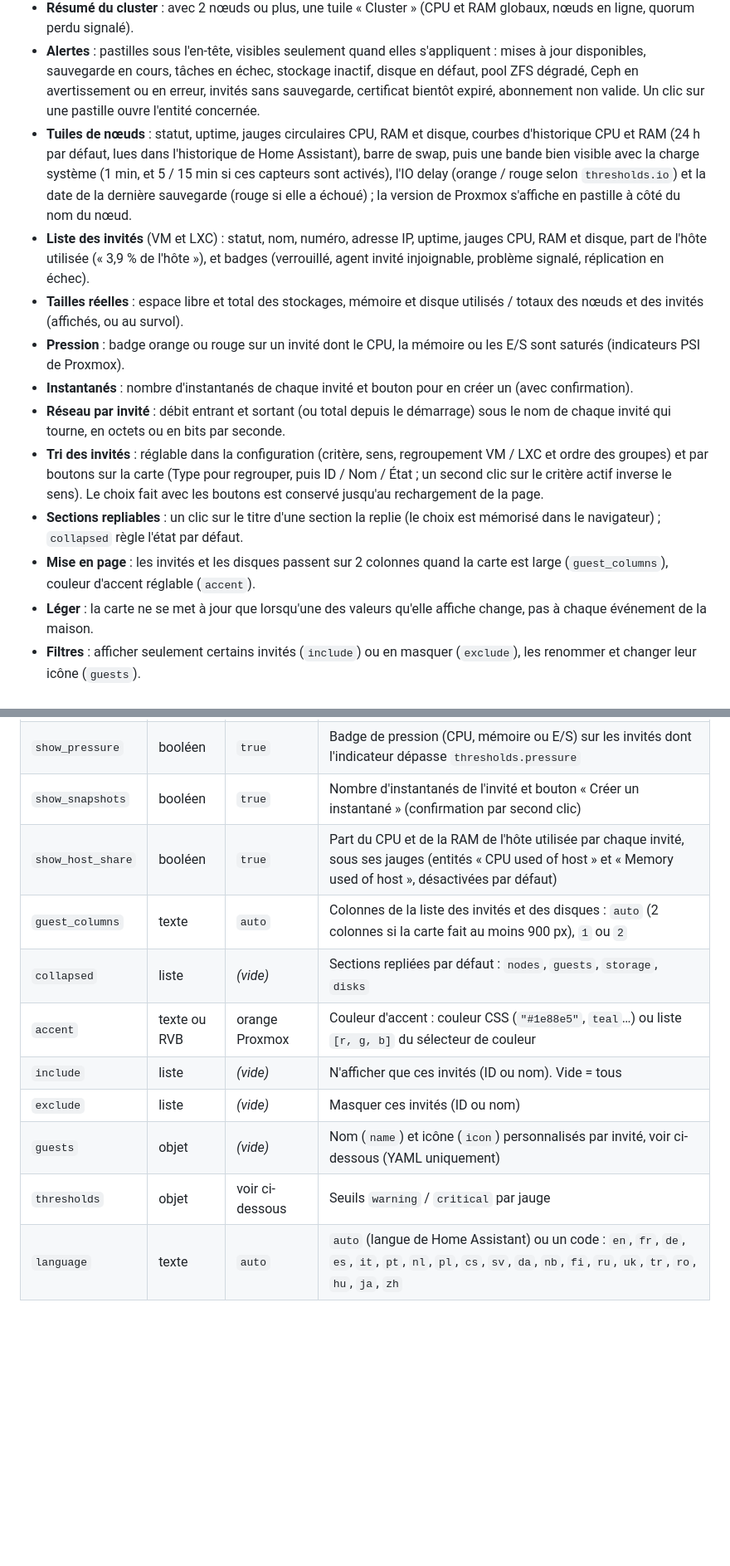
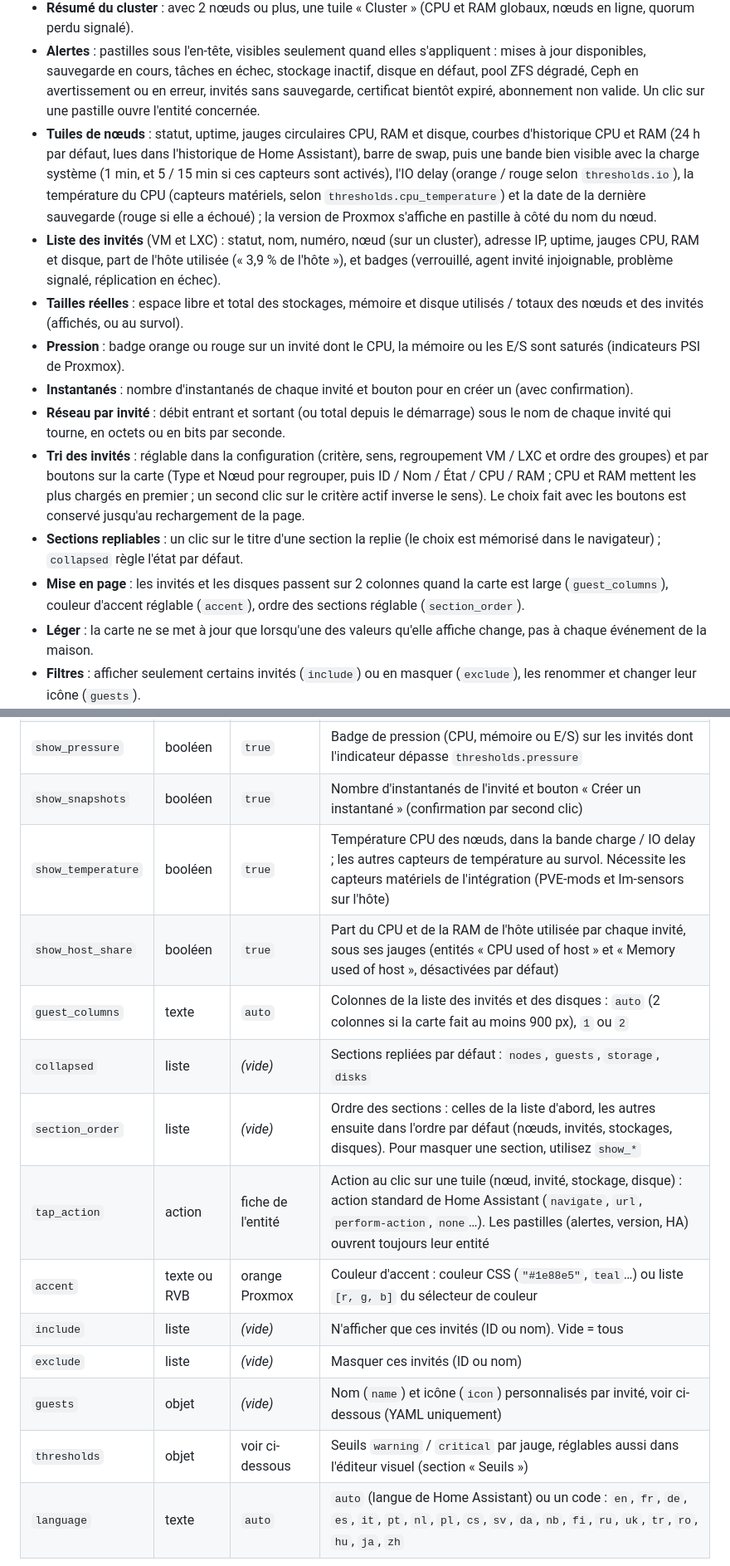
Before and after one commit to aubierr/ha-proxmox-card, a Markdown page: README.md, 2 parts joined by grey strips. Shown at 83% size. Rendered like a GitHub page; blank space fills up the shorter version.

```diff
--- a/README.md
+++ b/README.md
@@ -42,15 +42,15 @@ Elle s'appuie sur l'intégration [**Proxmox VE Custom**](https://github.com/doug
 - **En-tête de synthèse** : nombre de nœuds en ligne, de VM et de conteneurs actifs (pastille orange ou rouge si un nœud est hors ligne).
 - **Résumé du cluster** : avec 2 nœuds ou plus, une tuile « Cluster » (CPU et RAM globaux, nœuds en ligne, quorum perdu signalé).
 - **Alertes** : pastilles sous l'en-tête, visibles seulement quand elles s'appliquent : mises à jour disponibles, sauvegarde en cours, tâches en échec, stockage inactif, disque en défaut, pool ZFS dégradé, Ceph en avertissement ou en erreur, invités sans sauvegarde, certificat bientôt expiré, abonnement non valide. Un clic sur une pastille ouvre l'entité concernée.
-- **Tuiles de nœuds** : statut, uptime, jauges circulaires CPU, RAM et disque, courbes d'historique CPU et RAM (24 h par défaut, lues dans l'historique de Home Assistant), barre de swap, puis une bande bien visible avec la charge système (1 min, et 5 / 15 min si ces capteurs sont activés), l'IO delay (orange / rouge selon `thresholds.io`) et la date de la dernière sauvegarde (rouge si elle a échoué) ; la version de Proxmox s'affiche en pastille à côté du nom du nœud.
-- **Liste des invités** (VM et LXC) : statut, nom, numéro, adresse IP, uptime, jauges CPU, RAM et disque, part de l'hôte utilisée (« 3,9 % de l'hôte »), et badges (verrouillé, agent invité injoignable, problème signalé, réplication en échec).
+- **Tuiles de nœuds** : statut, uptime, jauges circulaires CPU, RAM et disque, courbes d'historique CPU et RAM (24 h par défaut, lues dans l'historique de Home Assistant), barre de swap, puis une bande bien visible avec la charge système (1 min, et 5 / 15 min si ces capteurs sont activés), l'IO delay (orange / rouge selon `thresholds.io`), la température du CPU (capteurs matériels, selon `thresholds.cpu_temperature`) et la date de la dernière sauvegarde (rouge si elle a échoué) ; la version de Proxmox s'affiche en pastille à côté du nom du nœud.
+- **Liste des invités** (VM et LXC) : statut, nom, numéro, nœud (sur un cluster), adresse IP, uptime, jauges CPU, RAM et disque, part de l'hôte utilisée (« 3,9 % de l'hôte »), et badges (verrouillé, agent invité injoignable, problème signalé, réplication en échec).
 - **Tailles réelles** : espace libre et total des stockages, mémoire et disque utilisés / totaux des nœuds et des invités (affichés, ou au survol).
 - **Pression** : badge orange ou rouge sur un invité dont le CPU, la mémoire ou les E/S sont saturés (indicateurs PSI de Proxmox).
 - **Instantanés** : nombre d'instantanés de chaque invité et bouton pour en créer un (avec confirmation).
 - **Réseau par invité** : débit entrant et sortant (ou total depuis le démarrage) sous le nom de chaque invité qui tourne, en octets ou en bits par seconde.
-- **Tri des invités** : réglable dans la configuration (critère, sens, regroupement VM / LXC et ordre des groupes) et par boutons sur la carte (Type pour regrouper, puis ID / Nom / État ; un second clic sur le critère actif inverse le sens). Le choix fait avec les boutons est conservé jusqu'au rechargement de la page.
+- **Tri des invités** : réglable dans la configuration (critère, sens, regroupement VM / LXC et ordre des groupes) et par boutons sur la carte (Type et Nœud pour regrouper, puis ID / Nom / État / CPU / RAM ; CPU et RAM mettent les plus chargés en premier ; un second clic sur le critère actif inverse le sens). Le choix fait avec les boutons est conservé jusqu'au rechargement de la page.
 - **Sections repliables** : un clic sur le titre d'une section la replie (le choix est mémorisé dans le navigateur) ; `collapsed` règle l'état par défaut.
-- **Mise en page** : les invités et les disques passent sur 2 colonnes quand la carte est large (`guest_columns`), couleur d'accent réglable (`accent`).
+- **Mise en page** : les invités et les disques passent sur 2 colonnes quand la carte est large (`guest_columns`), couleur d'accent réglable (`accent`), ordre des sections réglable (`section_order`).
 - **Léger** : la carte ne se met à jour que lorsqu'une des valeurs qu'elle affiche change, pas à chaque événement de la maison.
 - **Filtres** : afficher seulement certains invités (`include`) ou en masquer (`exclude`), les renommer et changer leur icône (`guests`).
 - **Stockages** : occupation de chaque stockage (local, LVM, partages…) et indicateur actif / inactif, plus les **pools ZFS** (état `ONLINE`, `DEGRADED`…) et **Ceph** (santé et occupation du cluster).
@@ -195,14 +203,17 @@ thresholds:
 | `show_sizes` | booléen | `true` | Tailles réelles : « 660 GB libres / 2,00 TB » sur les stockages, « 19,5 / 32 GB » sous les jauges des nœuds et sous les barres des invités |
 | `show_pressure` | booléen | `true` | Badge de pression (CPU, mémoire ou E/S) sur les invités dont l'indicateur dépasse `thresholds.pressure` |
 | `show_snapshots` | booléen | `true` | Nombre d'instantanés de l'invité et bouton « Créer un instantané » (confirmation par second clic) |
+| `show_temperature` | booléen | `true` | Température CPU des nœuds, dans la bande charge / IO delay ; les autres capteurs de température au survol. Nécessite les capteurs matériels de l'intégration (PVE-mods et lm-sensors sur l'hôte) |
 | `show_host_share` | booléen | `true` | Part du CPU et de la RAM de l'hôte utilisée par chaque invité, sous ses jauges (entités « CPU used of host » et « Memory used of host », désactivées par défaut) |
 | `guest_columns` | texte | `auto` | Colonnes de la liste des invités et des disques : `auto` (2 colonnes si la carte fait au moins 900 px), `1` ou `2` |
 | `collapsed` | liste | *(vide)* | Sections repliées par défaut : `nodes`, `guests`, `storage`, `disks` |
+| `section_order` | liste | *(vide)* | Ordre des sections : celles de la liste d'abord, les autres ensuite dans l'ordre par défaut (nœuds, invités, stockages, disques). Pour masquer une section, utilisez `show_*` |
+| `tap_action` | action | fiche de l'entité | Action au clic sur une tuile (nœud, invité, stockage, disque) : action standard de Home Assistant (`navigate`, `url`, `perform-action`, `none`…). Les pastilles (alertes, version, HA) ouvrent toujours leur entité |
 | `accent` | texte ou RVB | orange Proxmox | Couleur d'accent : couleur CSS (`"#1e88e5"`, `teal`…) ou liste `[r, g, b]` du sélecteur de couleur |
 | `include` | liste | *(vide)* | N'afficher que ces invités (ID ou nom). Vide = tous |
 | `exclude` | liste | *(vide)* | Masquer ces invités (ID ou nom) |
 | `guests` | objet | *(vide)* | Nom (`name`) et icône (`icon`) personnalisés par invité, voir ci-dessous (YAML uniquement) |
-| `thresholds` | objet | voir ci-dessous | Seuils `warning` / `critical` par jauge |
+| `thresholds` | objet | voir ci-dessous | Seuils `warning` / `critical` par jauge, réglables aussi dans l'éditeur visuel (section « Seuils ») |
 | `language` | texte | `auto` | `auto` (langue de Home Assistant) ou un code : `en`, `fr`, `de`, `es`, `it`, `pt`, `nl`, `pl`, `cs`, `sv`, `da`, `nb`, `fi`, `ru`, `uk`, `tr`, `ro`, `hu`, `ja`, `zh` |
 
 ## Historique, sauvegarde et cluster
```
Also changed, not shown: other parts of README.md (+19 -9 lines), CHANGELOG.md (+15 -1 lines), docs/screenshots/card-dark.png, docs/screenshots/card-light.png, docs/screenshots/card-mobile.png, 5 other files.
